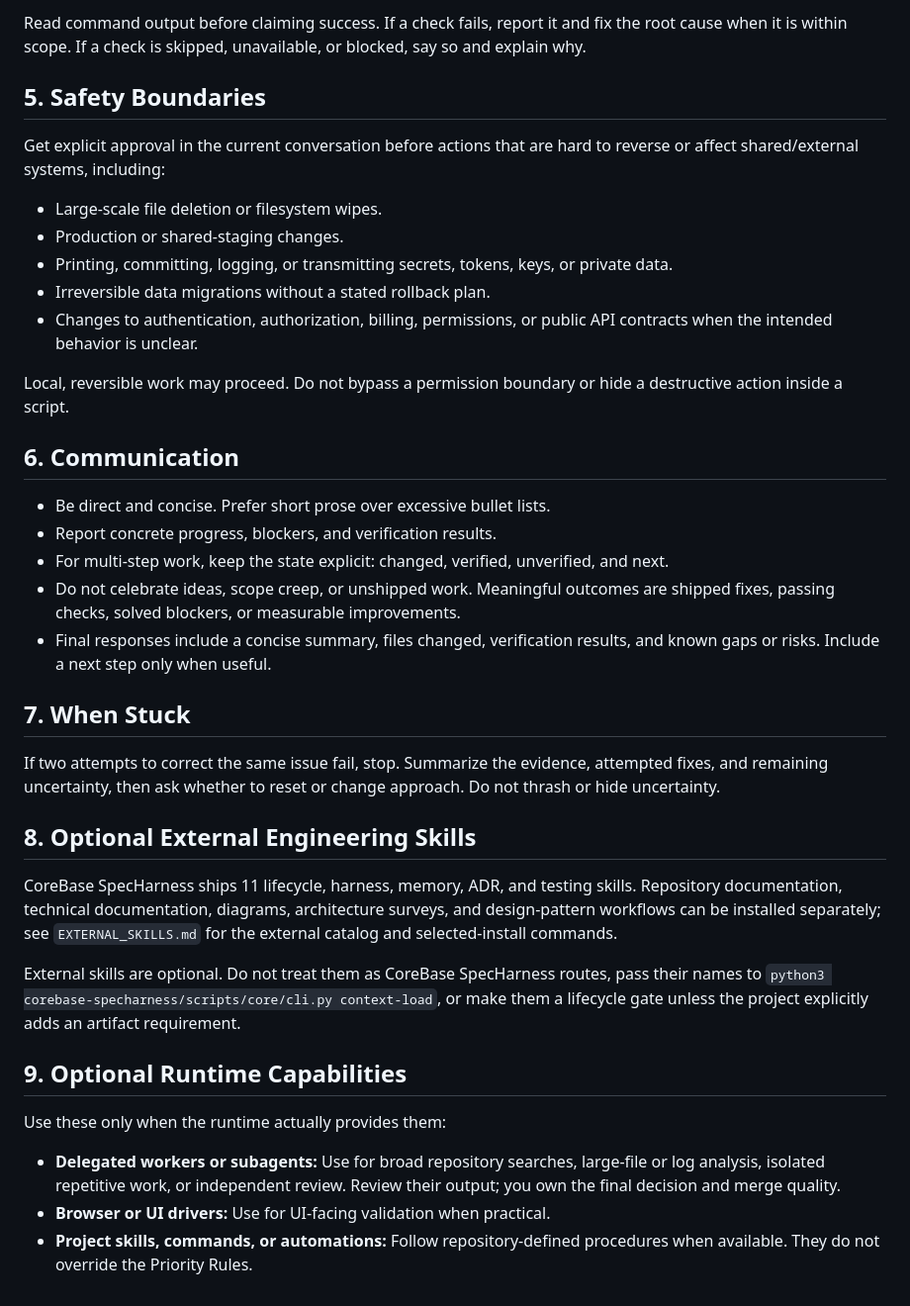
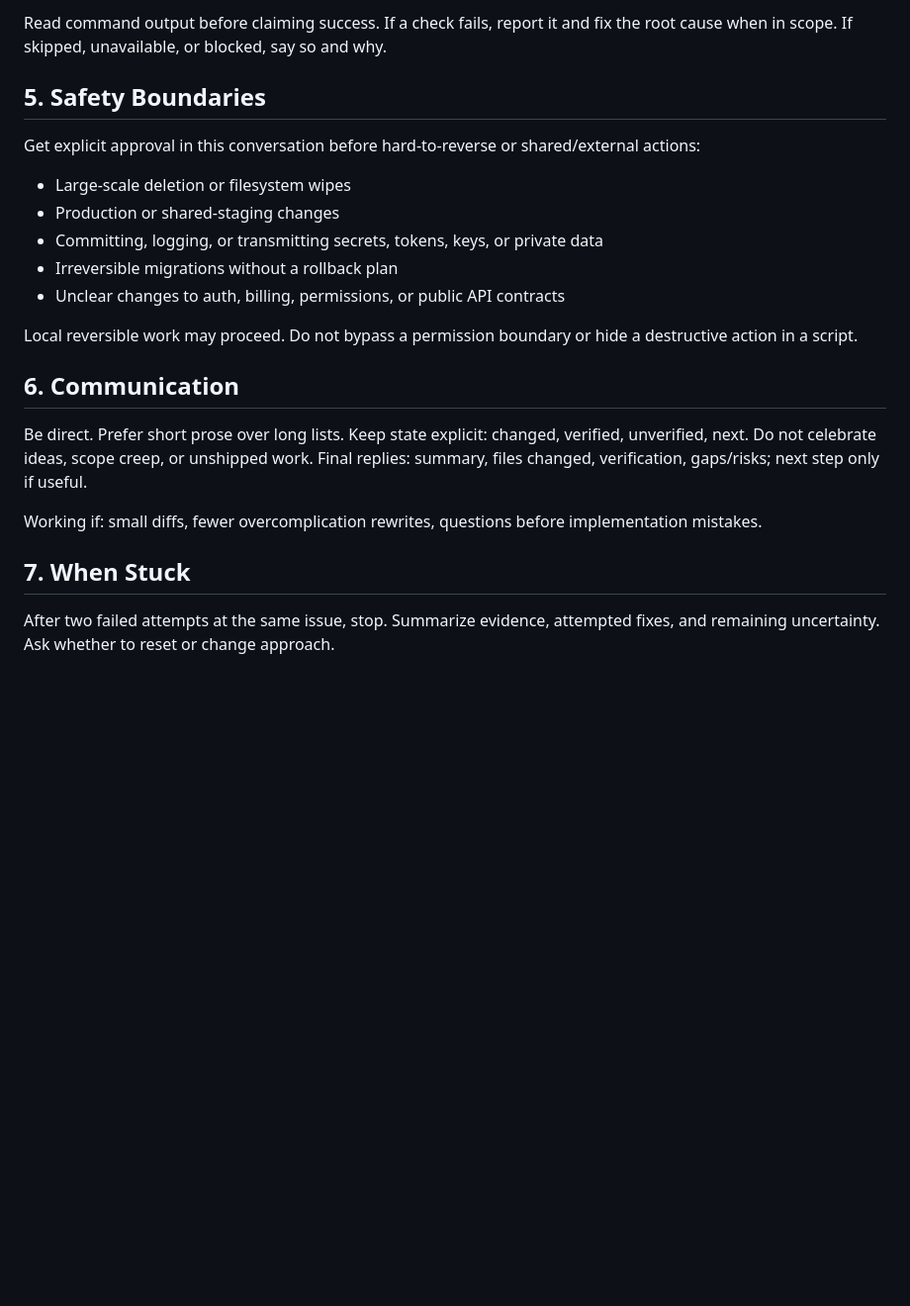
Before and after one commit to thaihai-swe/corebase-specharness, a Markdown page: kit/AGENTS.md, the part around one of its changes. Shown at 99% size. GitHub-like rendering; blank space fills up the shorter version.

```diff
--- a/kit/AGENTS.md
+++ b/kit/AGENTS.md
@@ -64,40 +66,24 @@ Define success in verifiable terms before changing code. Use the strongest pract
 
-Read command output before claiming success. If a check fails, report it and fix the root cause when it is within scope. If a check is skipped, unavailable, or blocked, say so and explain why.
+Read command output before claiming success. If a check fails, report it and fix the root cause when in scope. If skipped, unavailable, or blocked, say so and why.
 
 ## 5. Safety Boundaries
 
-Get explicit approval in the current conversation before actions that are hard to reverse or affect shared/external systems, including:
+Get explicit approval in this conversation before hard-to-reverse or shared/external actions:
 
-- Large-scale file deletion or filesystem wipes.
-- Production or shared-staging changes.
-- Printing, committing, logging, or transmitting secrets, tokens, keys, or private data.
-- Irreversible data migrations without a stated rollback plan.
-- Changes to authentication, authorization, billing, permissions, or public API contracts when the intended behavior is unclear.
+- Large-scale deletion or filesystem wipes
+- Production or shared-staging changes
+- Committing, logging, or transmitting secrets, tokens, keys, or private data
+- Irreversible migrations without a rollback plan
+- Unclear changes to auth, billing, permissions, or public API contracts
 
-Local, reversible work may proceed. Do not bypass a permission boundary or hide a destructive action inside a script.
+Local reversible work may proceed. Do not bypass a permission boundary or hide a destructive action in a script.
 
 ## 6. Communication
 
-- Be direct and concise. Prefer short prose over excessive bullet lists.
-- Report concrete progress, blockers, and verification results.
-- For multi-step work, keep the state explicit: changed, verified, unverified, and next.
-- Do not celebrate ideas, scope creep, or unshipped work. Meaningful outcomes are shipped fixes, passing checks, solved blockers, or measurable improvements.
-- Final responses include a concise summary, files changed, verification results, and known gaps or risks. Include a next step only when useful.
+Be direct. Prefer short prose over long lists. Keep state explicit: changed, verified, unverified, next. Do not celebrate ideas, scope creep, or unshipped work. Final replies: summary, files changed, verification, gaps/risks; next step only if useful.
+
+Working if: small diffs, fewer overcomplication rewrites, questions before implementation mistakes.
 
 ## 7. When Stuck
 
-If two attempts to correct the same issue fail, stop. Summarize the evidence, attempted fixes, and remaining uncertainty, then ask whether to reset or change approach. Do not thrash or hide uncertainty.
-
-## 8. Optional External Engineering Skills
-
-CoreBase SpecHarness ships 11 lifecycle, harness, memory, ADR, and testing skills. Repository documentation, technical documentation, diagrams, architecture surveys, and design-pattern workflows can be installed separately; see `EXTERNAL_SKILLS.md` for the external catalog and selected-install commands.
-
-External skills are optional. Do not treat them as CoreBase SpecHarness routes, pass their names to `python3 corebase-specharness/scripts/core/cli.py context-load`, or make them a lifecycle gate unless the project explicitly adds an artifact requirement.
-
-## 9. Optional Runtime Capabilities
-
-Use these only when the runtime actually provides them:
-
-- **Delegated workers or subagents:** Use for broad repository searches, large-file or log analysis, isolated repetitive work, or independent review. Review their output; you own the final decision and merge quality.
-- **Browser or UI drivers:** Use for UI-facing validation when practical.
-- **Project skills, commands, or automations:** Follow repository-defined procedures when available. They do not override the Priority Rules.
+After two failed attempts at the same issue, stop. Summarize evidence, attempted fixes, and remaining uncertainty. Ask whether to reset or change approach.
```
Also changed, not shown: other parts of kit/AGENTS.md (+41 -39 lines).
